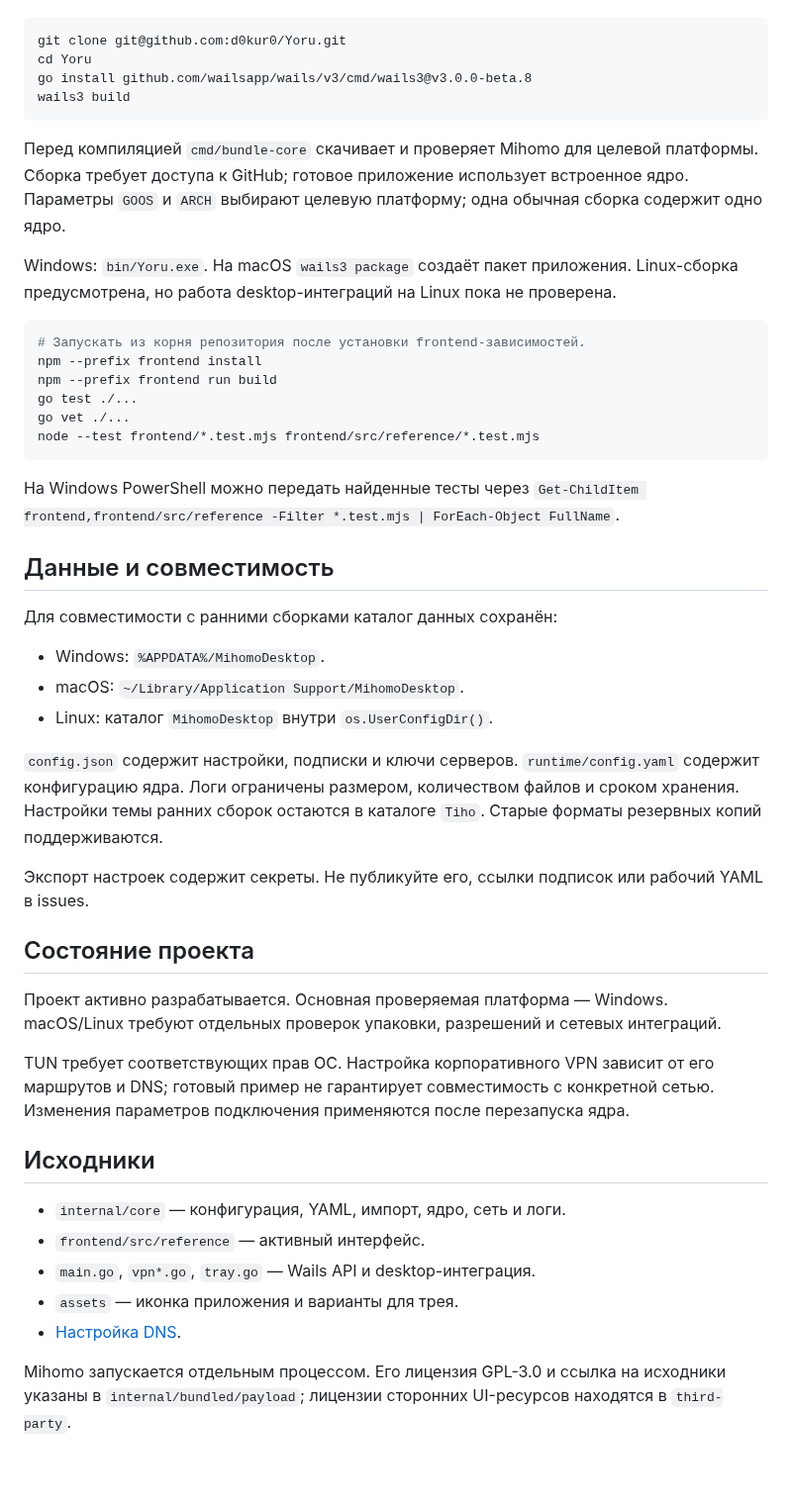
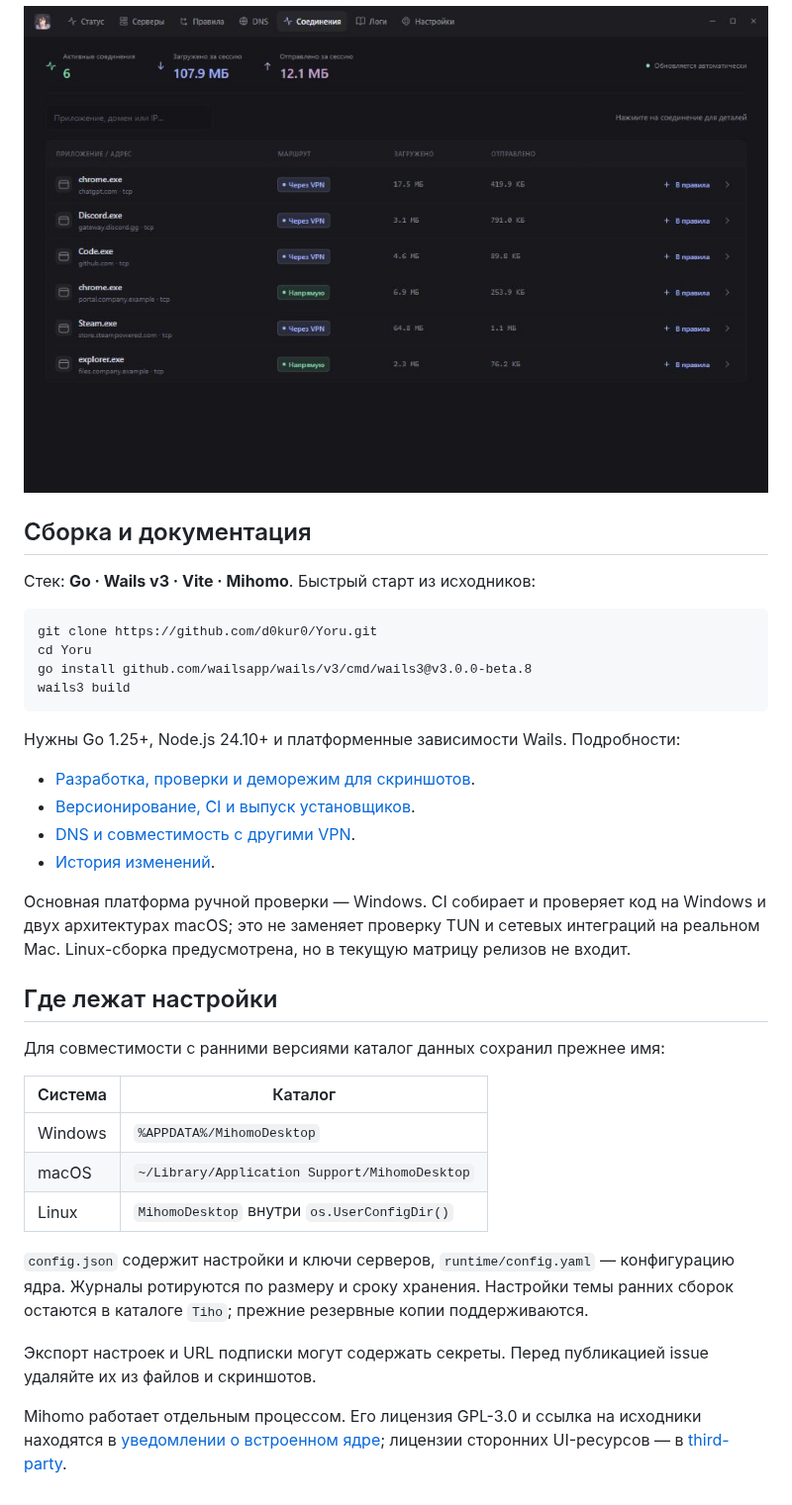
Before and after one commit to d0kur0/Yoru, a Markdown page: README.md, the part around one of its changes. Shown at 99% size. GitHub-like rendering; pictures changed too: docs/screenshots/connections.jpg (added); folded sections open; blank space fills up the shorter version.

````diff
--- a/README.md
+++ b/README.md
@@ -20,50 +74,39 @@ Desktop-клиент для [Mihomo](https://github.com/MetaCubeX/mihomo): се
+![Активные соединения](docs/screenshots/connections.jpg)
+
+</details>
+
+## Сборка и документация
+
+Стек: **Go · Wails v3 · Vite · Mihomo**. Быстрый старт из исходников:
 
 ```sh
-git clone git@github.com:d0kur0/Yoru.git
+git clone https://github.com/d0kur0/Yoru.git
 cd Yoru
 go install github.com/wailsapp/wails/v3/cmd/wails3@v3.0.0-beta.8
 wails3 build
 ```
 
-Перед компиляцией `cmd/bundle-core` скачивает и проверяет Mihomo для целевой платформы. Сборка требует доступа к GitHub; готовое приложение использует встроенное ядро. Параметры `GOOS` и `ARCH` выбирают целевую платформу; одна обычная сборка содержит одно ядро.
+Нужны Go 1.25+, Node.js 24.10+ и платформенные зависимости Wails. Подробности:
 
-Windows: `bin/Yoru.exe`. На macOS `wails3 package` создаёт пакет приложения. Linux-сборка предусмотрена, но работа desktop-интеграций на Linux пока не проверена.
+- [Разработка, проверки и деморежим для скриншотов](docs/DEVELOPMENT.md).
+- [Версионирование, CI и выпуск установщиков](docs/RELEASING.md).
+- [DNS и совместимость с другими VPN](docs/DNS.md).
+- [История изменений](CHANGELOG.md).
 
-```sh
-# Запускать из корня репозитория после установки frontend-зависимостей.
-npm --prefix frontend install
-npm --prefix frontend run build
-go test ./...
-go vet ./...
-node --test frontend/*.test.mjs frontend/src/reference/*.test.mjs
-```
+Основная платформа ручной проверки — Windows. CI собирает и проверяет код на Windows и двух архитектурах macOS; это не заменяет проверку TUN и сетевых интеграций на реальном Mac. Linux-сборка предусмотрена, но в текущую матрицу релизов не входит.
 
-На Windows PowerShell можно передать найденные тесты через `Get-ChildItem frontend,frontend/src/reference -Filter *.test.mjs | ForEach-Object FullName`.
+## Где лежат настройки
 
-## Данные и совместимость
+Для совместимости с ранними версиями каталог данных сохранил прежнее имя:
 
-Для совместимости с ранними сборками каталог данных сохранён:
+| Система | Каталог |
+| --- | --- |
+| Windows | `%APPDATA%/MihomoDesktop` |
+| macOS | `~/Library/Application Support/MihomoDesktop` |
+| Linux | `MihomoDesktop` внутри `os.UserConfigDir()` |
 
-- Windows: `%APPDATA%/MihomoDesktop`.
-- macOS: `~/Library/Application Support/MihomoDesktop`.
-- Linux: каталог `MihomoDesktop` внутри `os.UserConfigDir()`.
+`config.json` содержит настройки и ключи серверов, `runtime/config.yaml` — конфигурацию ядра. Журналы ротируются по размеру и сроку хранения. Настройки темы ранних сборок остаются в каталоге `Tiho`; прежние резервные копии поддерживаются.
 
-`config.json` содержит настройки, подписки и ключи серверов. `runtime/config.yaml` содержит конфигурацию ядра. Логи ограничены размером, количеством файлов и сроком хранения. Настройки темы ранних сборок остаются в каталоге `Tiho`. Старые форматы резервных копий поддерживаются.
+Экспорт настроек и URL подписки могут содержать секреты. Перед публикацией issue удаляйте их из файлов и скриншотов.
 
-Экспорт настроек содержит секреты. Не публикуйте его, ссылки подписок или рабочий YAML в issues.
-
-## Состояние проекта
-
-Проект активно разрабатывается. Основная проверяемая платформа — Windows. macOS/Linux требуют отдельных проверок упаковки, разрешений и сетевых интеграций.
-
-TUN требует соответствующих прав ОС. Настройка корпоративного VPN зависит от его маршрутов и DNS; готовый пример не гарантирует совместимость с конкретной сетью. Изменения параметров подключения применяются после перезапуска ядра.
-
-## Исходники
-
-- `internal/core` — конфигурация, YAML, импорт, ядро, сеть и логи.
-- `frontend/src/reference` — активный интерфейс.
-- `main.go`, `vpn*.go`, `tray.go` — Wails API и desktop-интеграция.
-- `assets` — иконка приложения и варианты для трея.
-- [Настройка DNS](docs/DNS.md).
-
-Mihomo запускается отдельным процессом. Его лицензия GPL-3.0 и ссылка на исходники указаны в `internal/bundled/payload`; лицензии сторонних UI-ресурсов находятся в `third-party`.
+Mihomo работает отдельным процессом. Его лицензия GPL-3.0 и ссылка на исходники находятся в [уведомлении о встроенном ядре](internal/bundled/payload/NOTICE.txt); лицензии сторонних UI-ресурсов — в [third-party](third-party).
````
Also changed, not shown: other parts of README.md (+67 -13 lines), docs/DEVELOPMENT.md (added, +44 -0 lines), docs/RELEASING.md (added, +51 -0 lines), docs/screenshots/rules.jpg (added), docs/screenshots/servers.jpg (added), docs/screenshots/status.jpg (added), 8 other files.
